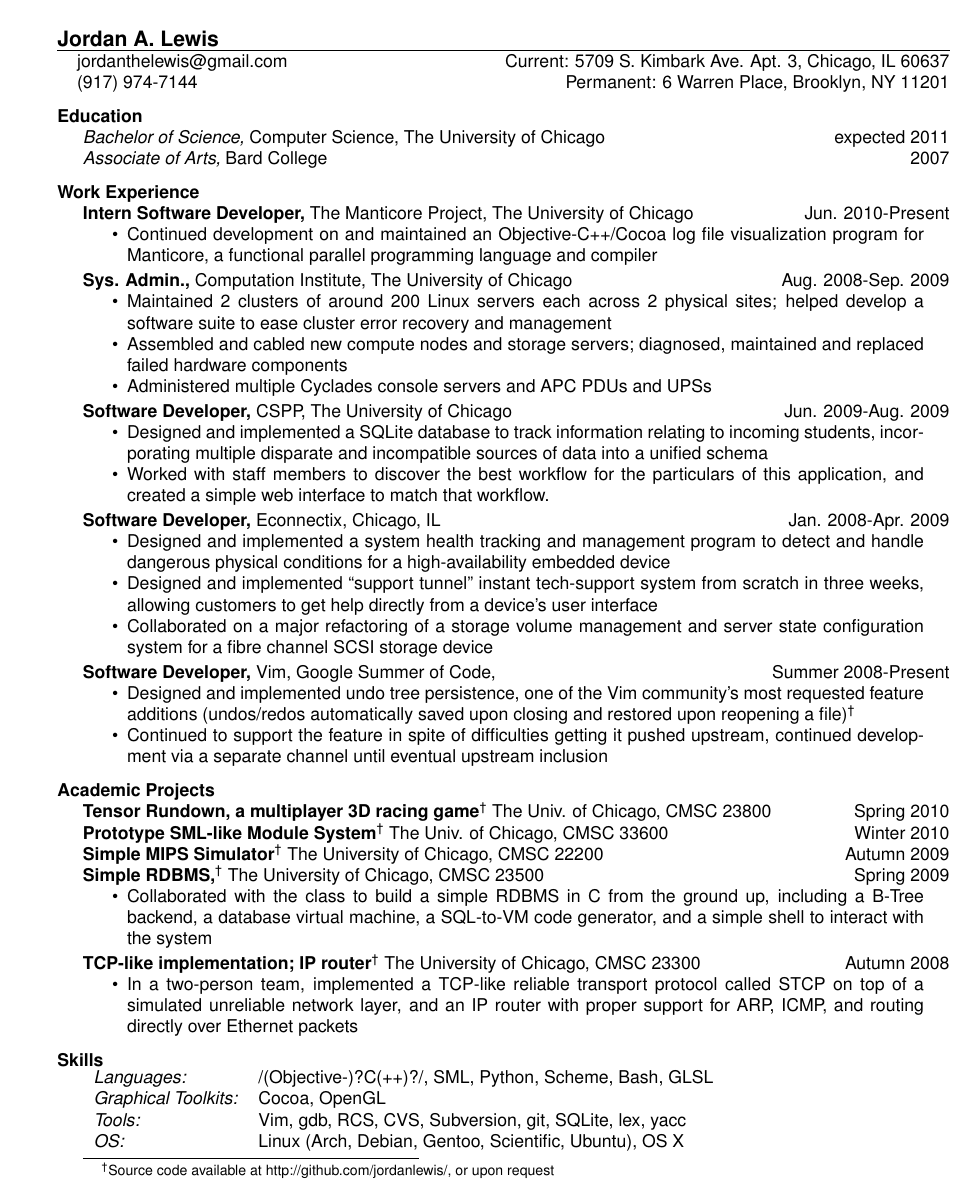
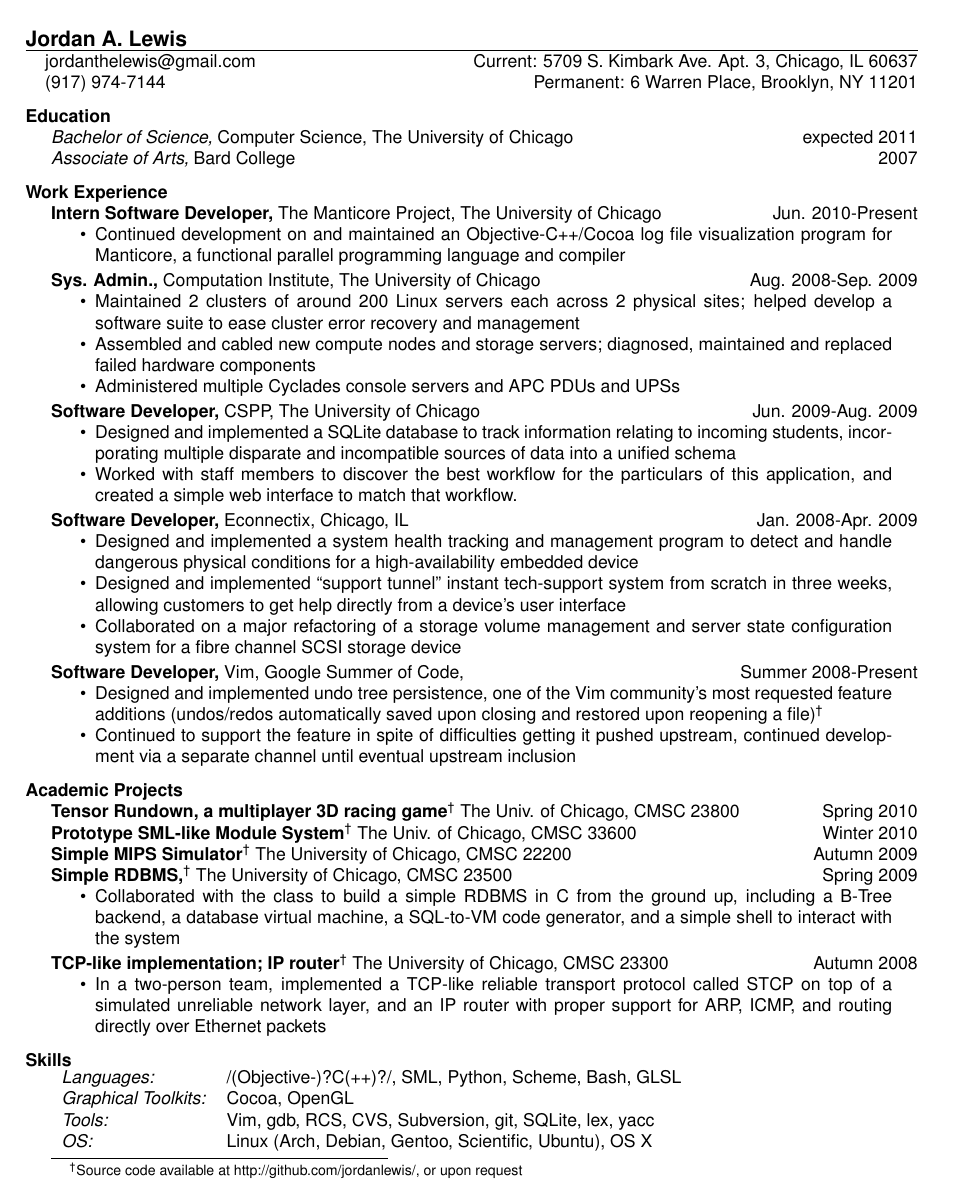
Before and after one commit to jordanlewis/resume, a LaTeX CV (resume.tex): the whole page. Compiled offline with pdfLaTeX.

Commit message:
Fix margins

```diff
--- a/resume.tex
+++ b/resume.tex
@@ -3,12 +3,19 @@
 
 \documentclass[line,overlapped]{res}
 % the margin option causes section titles to appear to the left of body text
+%\addtolength{\hoffset}{-1in}
+%\hoffset=-1in
 \textwidth=6.6in % increase textwidth to get smaller right margin
 \resumewidth=7.0in % increase textwidth to get smaller right margin
 %\sectionwidth=5.0in
 \sectionskip=0.1in
 \usepackage{helvetica} % uses helvetica postscript font (download helvetica.sty)
 %\usepackage{newcent}   % uses new century schoolbook postscript font
+
+% moves doc over to the left
+\setlength{\oddsidemargin}{-.25in}
+\setlength{\evensidemargin}{-.25in}
+
 
 \renewcommand{\thefootnote}{\fnsymbol{footnote}}
 
```
